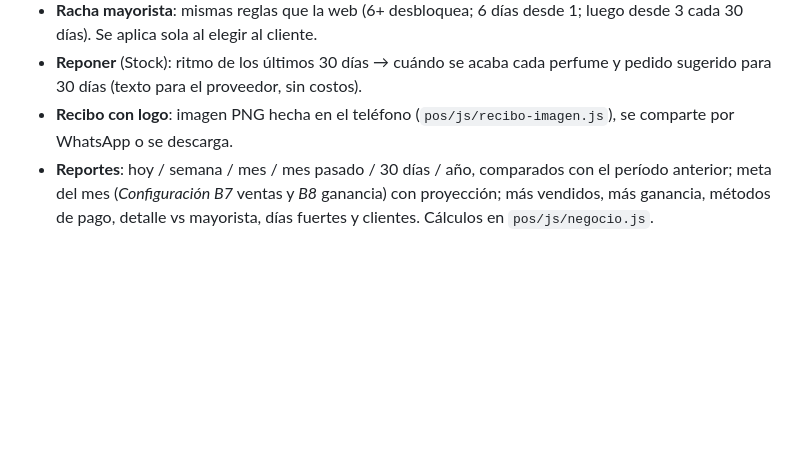
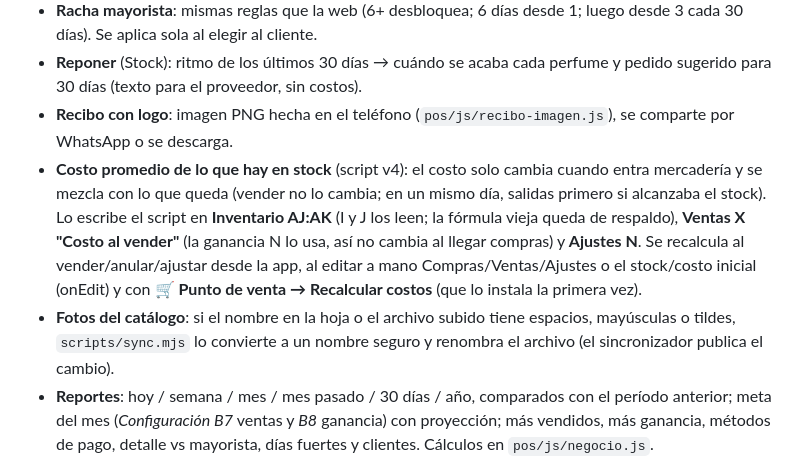
Before and after one commit to mnlogisticni-glitch/mnscents-catalogo, a Markdown page: LEEME.md, the part around the change. Drawn GitHub-style; blank space fills up the shorter version.

Commit message:
LEEME: costo promedio de lo que hay en stock y fotos con nombre libre
Co-Authored-By: Claude Opus 5.5 <noreply@anthropic.com>
Claude-Session: https://claude.ai/code/session_01X4W5kXbPSeWP5DQh5kBdrc

```diff
--- a/LEEME.md
+++ b/LEEME.md
@@ -57,5 +57,7 @@ App instalable (Android y PC) en `https://mnscents.pages.dev/pos/` para vender e
 - **Racha mayorista**: mismas reglas que la web (6+ desbloquea; 6 días desde 1; luego desde 3 cada 30 días). Se aplica sola al elegir al cliente.
 - **Reponer** (Stock): ritmo de los últimos 30 días → cuándo se acaba cada perfume y pedido sugerido para 30 días (texto para el proveedor, sin costos).
 - **Recibo con logo**: imagen PNG hecha en el teléfono (`pos/js/recibo-imagen.js`), se comparte por WhatsApp o se descarga.
+- **Costo promedio de lo que hay en stock** (script v4): el costo solo cambia cuando entra mercadería y se mezcla con lo que queda (vender no lo cambia; en un mismo día, salidas primero si alcanzaba el stock). Lo escribe el script en **Inventario AJ:AK** (I y J los leen; la fórmula vieja queda de respaldo), **Ventas X "Costo al vender"** (la ganancia N lo usa, así no cambia al llegar compras) y **Ajustes N**. Se recalcula al vender/anular/ajustar desde la app, al editar a mano Compras/Ventas/Ajustes o el stock/costo inicial (onEdit) y con **🛒 Punto de venta → Recalcular costos** (que lo instala la primera vez).
+- **Fotos del catálogo**: si el nombre en la hoja o el archivo subido tiene espacios, mayúsculas o tildes, `scripts/sync.mjs` lo convierte a un nombre seguro y renombra el archivo (el sincronizador publica el cambio).
 - **Reportes**: hoy / semana / mes / mes pasado / 30 días / año, comparados con el período anterior; meta del mes (*Configuración B7* ventas y *B8* ganancia) con proyección; más vendidos, más ganancia, métodos de pago, detalle vs mayorista, días fuertes y clientes. Cálculos en `pos/js/negocio.js`.
 - Pruebas: `node scripts/test-pos-logica.mjs`, `node scripts/test-pos-negocio.mjs`, `node scripts/test-pos-servidor.mjs` (hoja simulada), y en navegador `node scripts/pos-servidor-prueba.mjs 8791 &` + `python3 scripts/test-pos.py <carpeta>` (con `/reset?historial=1` la hoja simulada trae dos meses de ventas ficticias). `scripts/pos/PruebaEnCopia.gs` corre una prueba real en una **copia** de la hoja (se niega a correr en la original).
```
